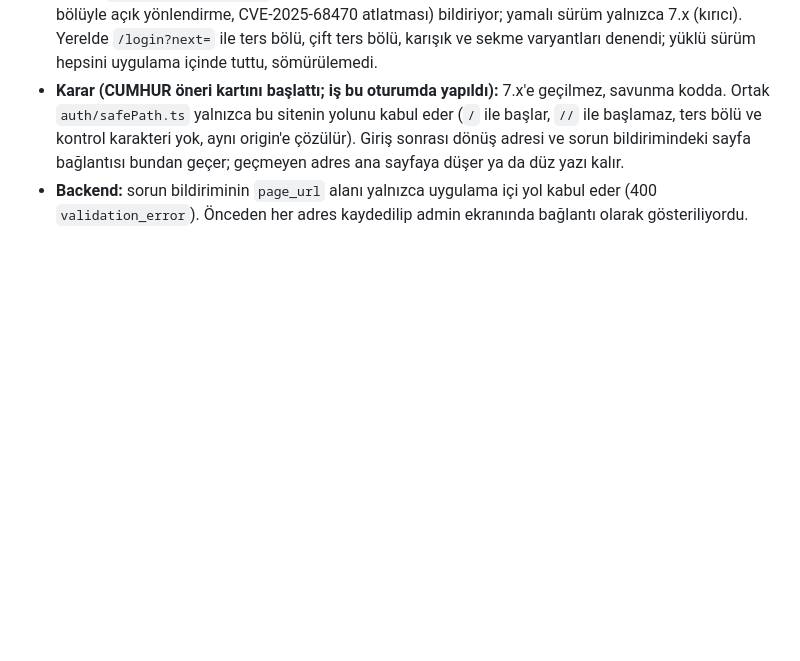
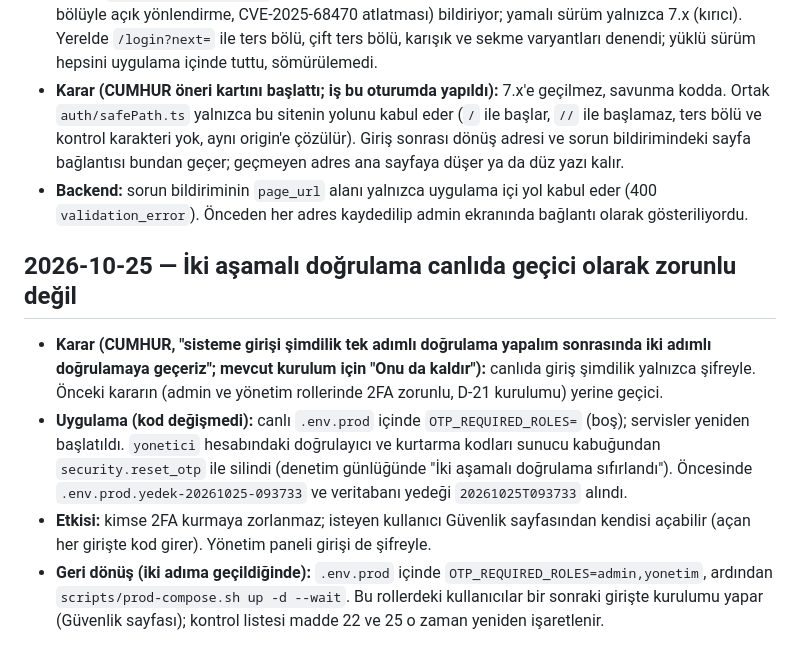
Before and after one commit to cmhrkoseoglu-byte/deterjan-erp, a Markdown page: docs/DECISIONS.md, the part around the change. Rendered like a GitHub page; blank space fills up the shorter version.

Commit message:
docs: iki aşamalı doğrulama canlıda geçici olarak zorunlu değil
Kullanıcı kararı: giriş şimdilik tek adımlı (yalnız şifre), ileride iki
adıma geçilecek. Canlıda OTP_REQUIRED_ROLES boş bırakıldı ve yonetici
hesabının doğrulayıcısı sıfırlandı (kod değişmedi). Geri dönüş adımları
DECISIONS.md'de; kontrol listesi madde 22 ve 25'e not düşüldü.

Co-Authored-By: Claude Opus 5.5 <noreply@anthropic.com>

```diff
--- a/docs/DECISIONS.md
+++ b/docs/DECISIONS.md
@@ -1393,3 +1393,18 @@ değiştirme zorunlu, yalnızca admin):
   bildirimindeki sayfa bağlantısı bundan geçer; geçmeyen adres ana sayfaya düşer ya da düz yazı kalır.
 - **Backend:** sorun bildiriminin `page_url` alanı yalnızca uygulama içi yol kabul eder (400
   `validation_error`). Önceden her adres kaydedilip admin ekranında bağlantı olarak gösteriliyordu.
+
+## 2026-10-25 — İki aşamalı doğrulama canlıda geçici olarak zorunlu değil
+
+- **Karar (CUMHUR, "sisteme girişi şimdilik tek adımlı doğrulama yapalım sonrasında iki adımlı
+  doğrulamaya geçeriz"; mevcut kurulum için "Onu da kaldır"):** canlıda giriş şimdilik yalnızca
+  şifreyle. Önceki kararın (admin ve yönetim rollerinde 2FA zorunlu, D-21 kurulumu) yerine geçici.
+- **Uygulama (kod değişmedi):** canlı `.env.prod` içinde `OTP_REQUIRED_ROLES=` (boş); servisler yeniden
+  başlatıldı. `yonetici` hesabındaki doğrulayıcı ve kurtarma kodları sunucu kabuğundan
+  `security.reset_otp` ile silindi (denetim günlüğünde "İki aşamalı doğrulama sıfırlandı"). Öncesinde
+  `.env.prod.yedek-20261025-093733` ve veritabanı yedeği `20261025T093733` alındı.
+- **Etkisi:** kimse 2FA kurmaya zorlanmaz; isteyen kullanıcı Güvenlik sayfasından kendisi açabilir
+  (açan her girişte kod girer). Yönetim paneli girişi de şifreyle.
+- **Geri dönüş (iki adıma geçildiğinde):** `.env.prod` içinde `OTP_REQUIRED_ROLES=admin,yonetim`, ardından
+  `scripts/prod-compose.sh up -d --wait`. Bu rollerdeki kullanıcılar bir sonraki girişte kurulumu yapar
+  (Güvenlik sayfası); kontrol listesi madde 22 ve 25 o zaman yeniden işaretlenir.
```
Also changed, not shown: docs/CANLI-KONTROL-LISTESI.md (+2 -2 lines).
